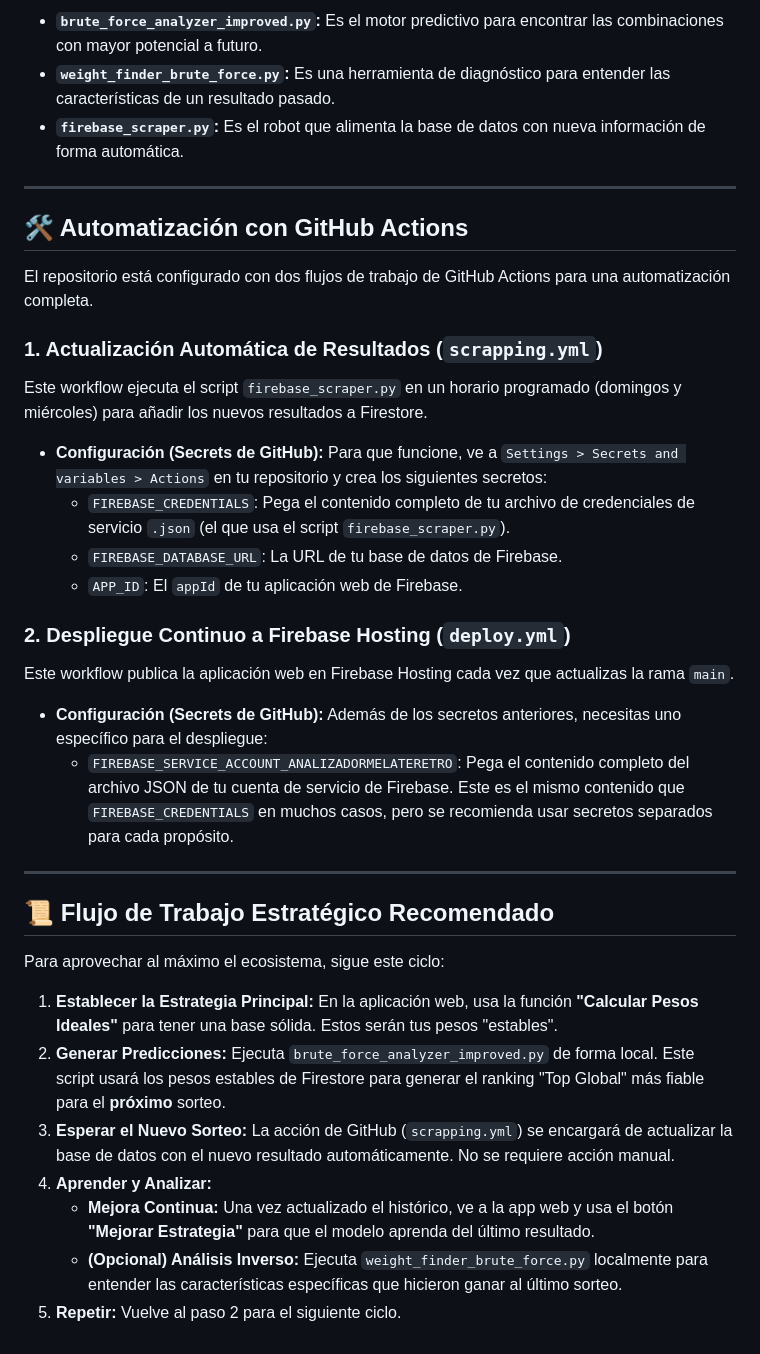
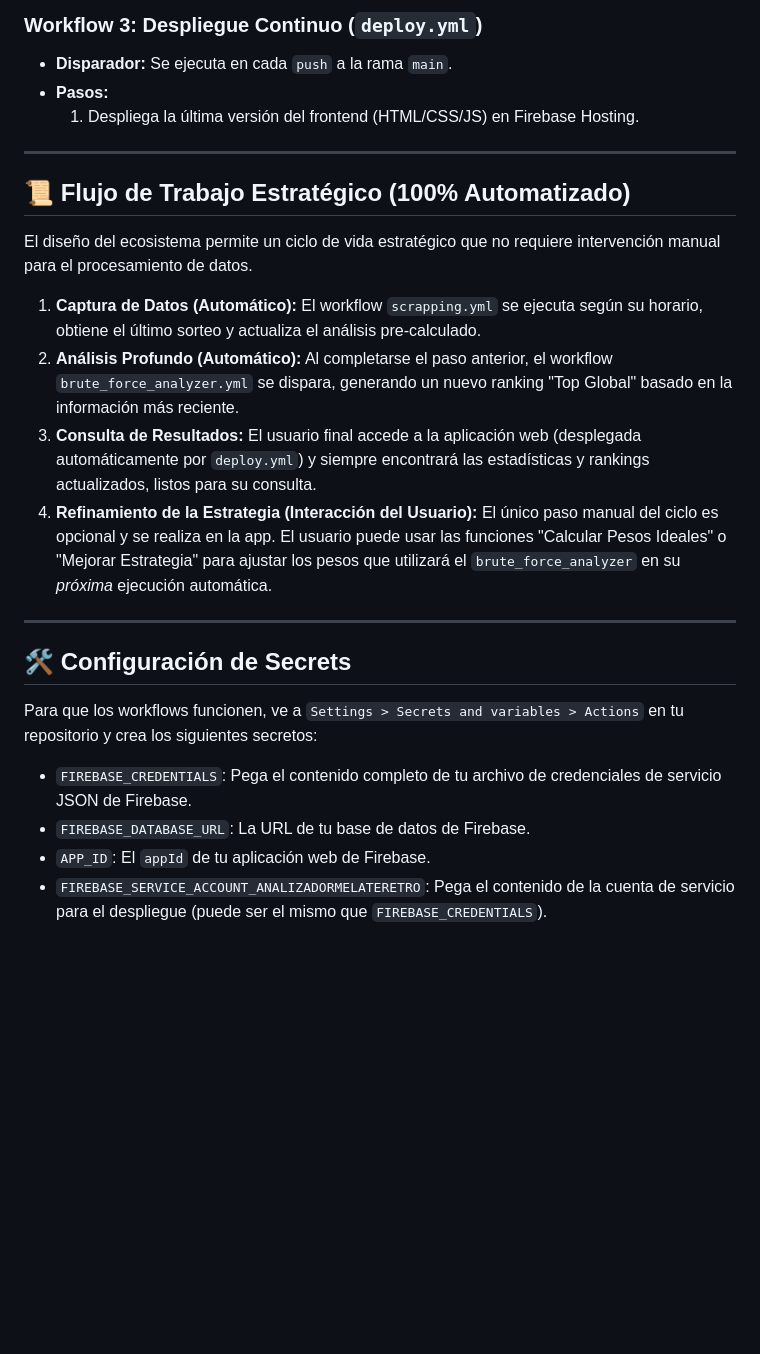
Before and after one commit to gonthegeek/MelateRetro, a Markdown page: README.md, the part around one of its changes. Drawn GitHub-style; blank space fills up the shorter version.

```diff
--- a/README.md
+++ b/README.md
@@ -58,40 +48,27 @@ Utiliza **GitHub Actions** para automatizar tareas clave del ecosistema.
 
-* **`brute_force_analyzer_improved.py`:** Es el motor predictivo para encontrar las combinaciones con mayor potencial a futuro.
-* **`weight_finder_brute_force.py`:** Es una herramienta de diagnóstico para entender las características de un resultado pasado.
-* **`firebase_scraper.py`:** Es el robot que alimenta la base de datos con nueva información de forma automática.
+### Workflow 3: Despliegue Continuo (`deploy.yml`)
+* **Disparador:** Se ejecuta en cada `push` a la rama `main`.
+* **Pasos:**
+    1.  Despliega la última versión del frontend (HTML/CSS/JS) en Firebase Hosting.
 
 ---
 
-## 🛠️ Automatización con GitHub Actions
+## 📜 Flujo de Trabajo Estratégico (100% Automatizado)
 
-El repositorio está configurado con dos flujos de trabajo de GitHub Actions para una automatización completa.
+El diseño del ecosistema permite un ciclo de vida estratégico que no requiere intervención manual para el procesamiento de datos.
 
-### 1. Actualización Automática de Resultados (`scrapping.yml`)
-
-Este workflow ejecuta el script `firebase_scraper.py` en un horario programado (domingos y miércoles) para añadir los nuevos resultados a Firestore.
-
-* **Configuración (Secrets de GitHub):** Para que funcione, ve a `Settings > Secrets and variables > Actions` en tu repositorio y crea los siguientes secretos:
-    * `FIREBASE_CREDENTIALS`: Pega el contenido completo de tu archivo de credenciales de servicio `.json` (el que usa el script `firebase_scraper.py`).
-    * `FIREBASE_DATABASE_URL`: La URL de tu base de datos de Firebase.
-    * `APP_ID`: El `appId` de tu aplicación web de Firebase.
-
-### 2. Despliegue Continuo a Firebase Hosting (`deploy.yml`)
-
-Este workflow publica la aplicación web en Firebase Hosting cada vez que actualizas la rama `main`.
-
-* **Configuración (Secrets de GitHub):** Además de los secretos anteriores, necesitas uno específico para el despliegue:
-    * `FIREBASE_SERVICE_ACCOUNT_ANALIZADORMELATERETRO`: Pega el contenido completo del archivo JSON de tu cuenta de servicio de Firebase. Este es el mismo contenido que `FIREBASE_CREDENTIALS` en muchos casos, pero se recomienda usar secretos separados para cada propósito.
+1.  **Captura de Datos (Automático):** El workflow `scrapping.yml` se ejecuta según su horario, obtiene el último sorteo y actualiza el análisis pre-calculado.
+2.  **Análisis Profundo (Automático):** Al completarse el paso anterior, el workflow `brute_force_analyzer.yml` se dispara, generando un nuevo ranking "Top Global" basado en la información más reciente.
+3.  **Consulta de Resultados:** El usuario final accede a la aplicación web (desplegada automáticamente por `deploy.yml`) y siempre encontrará las estadísticas y rankings actualizados, listos para su consulta.
+4.  **Refinamiento de la Estrategia (Interacción del Usuario):** El único paso manual del ciclo es opcional y se realiza en la app. El usuario puede usar las funciones "Calcular Pesos Ideales" o "Mejorar Estrategia" para ajustar los pesos que utilizará el `brute_force_analyzer` en su *próxima* ejecución automática.
 
 ---
 
-## 📜 Flujo de Trabajo Estratégico Recomendado
+## 🛠️ Configuración de Secrets
 
-Para aprovechar al máximo el ecosistema, sigue este ciclo:
+Para que los workflows funcionen, ve a `Settings > Secrets and variables > Actions` en tu repositorio y crea los siguientes secretos:
 
-1.  **Establecer la Estrategia Principal:** En la aplicación web, usa la función **"Calcular Pesos Ideales"** para tener una base sólida. Estos serán tus pesos "estables".
-2.  **Generar Predicciones:** Ejecuta `brute_force_analyzer_improved.py` de forma local. Este script usará los pesos estables de Firestore para generar el ranking "Top Global" más fiable para el **próximo** sorteo.
-3.  **Esperar el Nuevo Sorteo:** La acción de GitHub (`scrapping.yml`) se encargará de actualizar la base de datos con el nuevo resultado automáticamente. No se requiere acción manual.
-4.  **Aprender y Analizar:**
-    * **Mejora Continua:** Una vez actualizado el histórico, ve a la app web y usa el botón **"Mejorar Estrategia"** para que el modelo aprenda del último resultado.
-    * **(Opcional) Análisis Inverso:** Ejecuta `weight_finder_brute_force.py` localmente para entender las características específicas que hicieron ganar al último sorteo.
-5.  **Repetir:** Vuelve al paso 2 para el siguiente ciclo.
+* `FIREBASE_CREDENTIALS`: Pega el contenido completo de tu archivo de credenciales de servicio JSON de Firebase.
+* `FIREBASE_DATABASE_URL`: La URL de tu base de datos de Firebase.
+* `APP_ID`: El `appId` de tu aplicación web de Firebase.
+* `FIREBASE_SERVICE_ACCOUNT_ANALIZADORMELATERETRO`: Pega el contenido de la cuenta de servicio para el despliegue (puede ser el mismo que `FIREBASE_CREDENTIALS`).
```
Also changed, not shown: other parts of README.md (+27 -37 lines).
